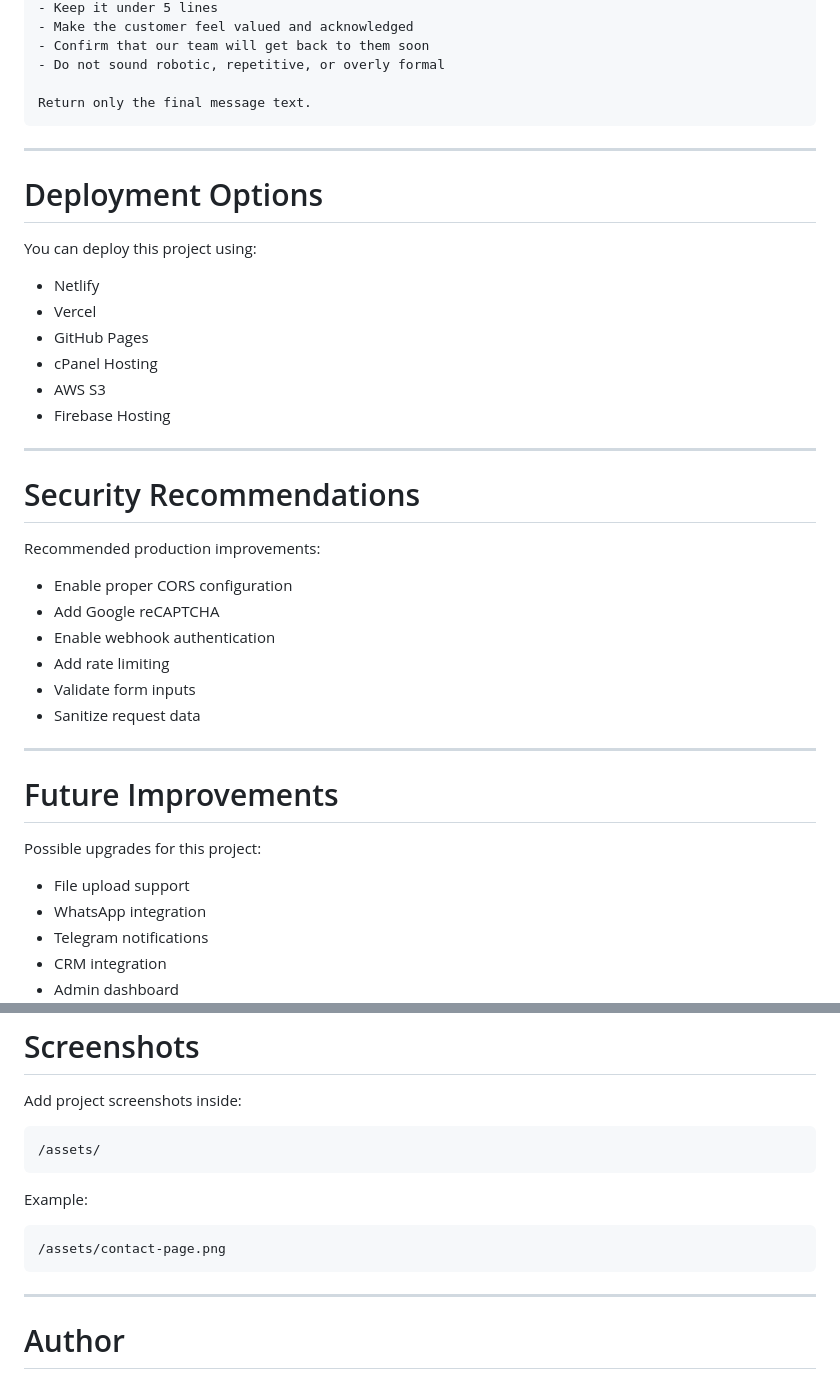
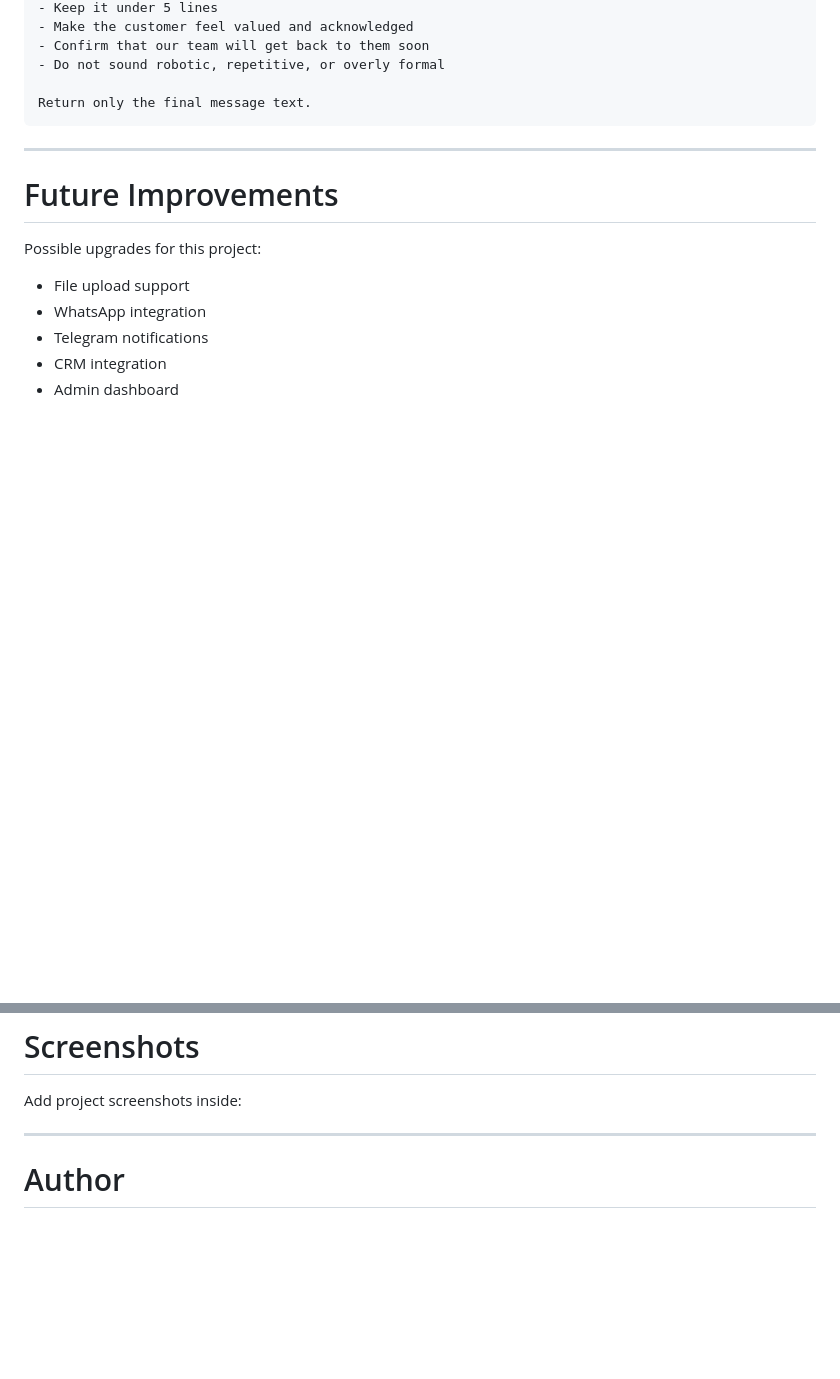
Before and after one commit to ARoyCCgit/ai-automation-mail-n8n, a Markdown page: readme.md, 2 parts joined by grey strips. Rendered like a GitHub page; blank space fills up the shorter version.

````diff
--- a/readme.md
+++ b/readme.md
@@ -196,32 +196,6 @@ Return only the final message text.
 
 ---
 
-# Deployment Options
-
-You can deploy this project using:
-
-- Netlify
-- Vercel
-- GitHub Pages
-- cPanel Hosting
-- AWS S3
-- Firebase Hosting
-
----
-
-# Security Recommendations
-
-Recommended production improvements:
-
-- Enable proper CORS configuration
-- Add Google reCAPTCHA
-- Enable webhook authentication
-- Add rate limiting
-- Validate form inputs
-- Sanitize request data
-
----
-
 # Future Improvements
 
 Possible upgrades for this project:
@@ -242,16 +216,6 @@ Possible upgrades for this project:
 
 Add project screenshots inside:
 
-```text
-/assets/
-```
-
-Example:
-
-```text
-/assets/contact-page.png
-```
-
 ---
 
 # Author
````
